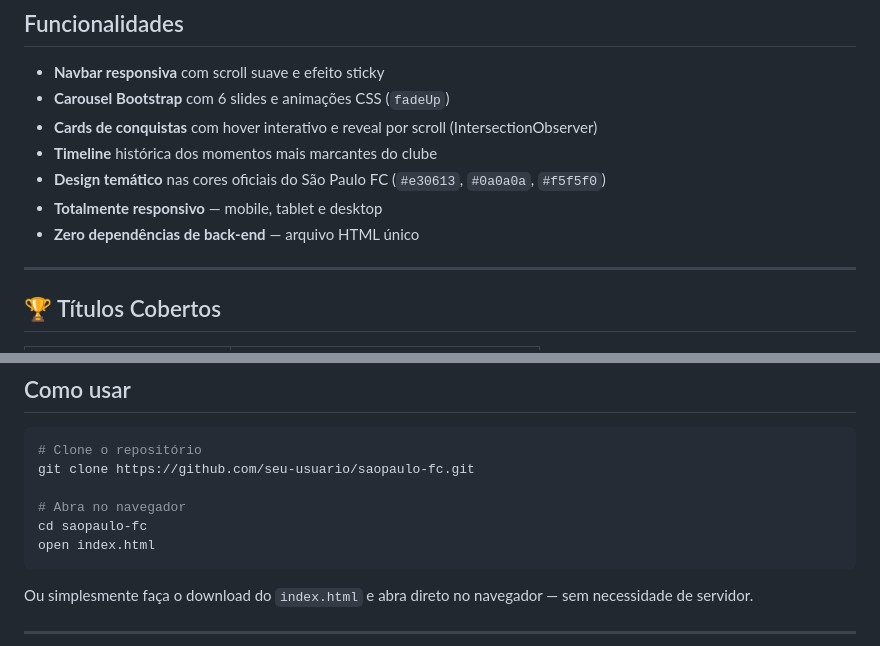
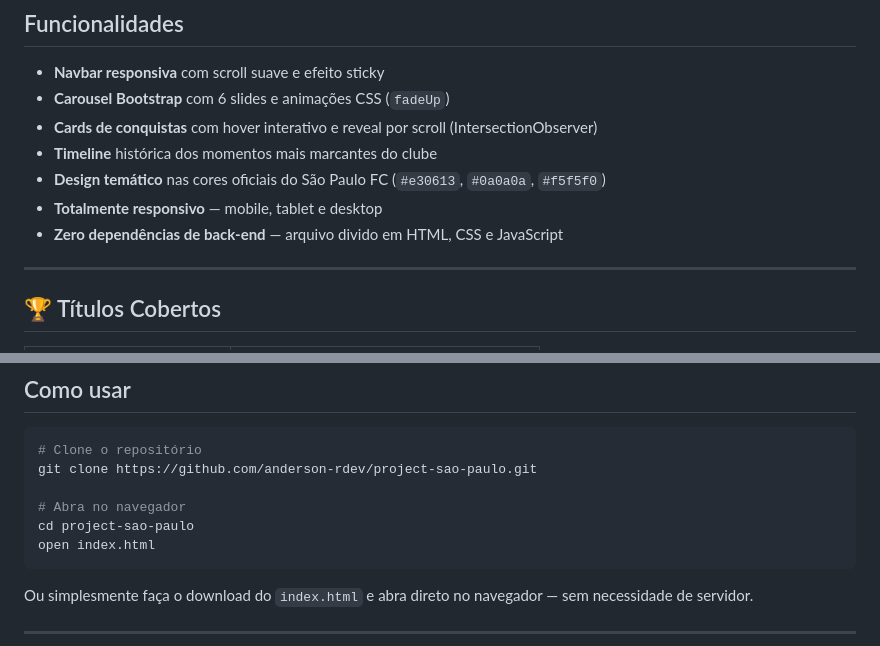
Before and after one commit to anderson-rdev/project-sao-paulo, a Markdown page: README.md, 2 parts joined by grey strips. Drawn GitHub-style.

Commit message:
Docs: Update README for project structure and usage

````diff
--- a/README.md
+++ b/README.md
@@ -28,7 +28,7 @@
 - **Timeline** histórica dos momentos mais marcantes do clube
 - **Design temático** nas cores oficiais do São Paulo FC (`#e30613`, `#0a0a0a`, `#f5f5f0`)
 - **Totalmente responsivo** — mobile, tablet e desktop
-- **Zero dependências de back-end** — arquivo HTML único
+- **Zero dependências de back-end** — arquivo divido em HTML, CSS e JavaScript
 
 ---
 
@@ -73,10 +73,10 @@ saopaulo-fc/
 
 ```bash
 # Clone o repositório
-git clone https://github.com/seu-usuario/saopaulo-fc.git
+git clone https://github.com/anderson-rdev/project-sao-paulo.git
 
 # Abra no navegador
-cd saopaulo-fc
+cd project-sao-paulo
 open index.html
 ```
 
````
